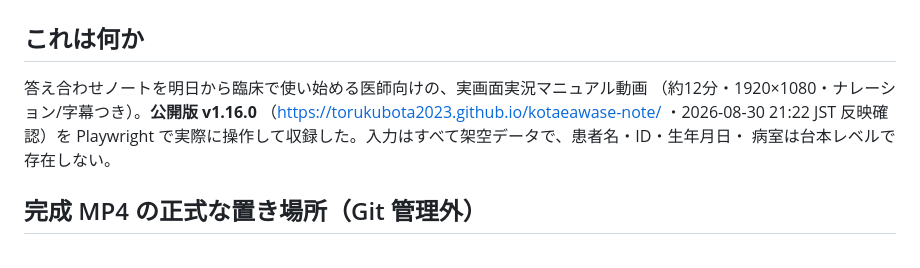
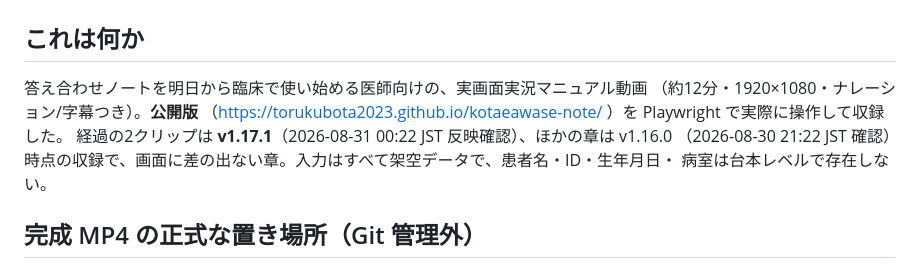
Before and after one commit to torukubota2023/kotaeawase-note, a Markdown page: docs/manual_video/README.md, the part around the change. Rendered like a GitHub page.

Commit message:
docs: マニュアル動画 README 冒頭の版記述を実態に合わせる
収録した公開版は章によって v1.16.0 / v1.17.1 と異なるのに、冒頭が v1.16.0 と
言い切っていた（PR #21 で下部の対応表だけ直し、冒頭を直し忘れた）。

Co-Authored-By: Claude Fable 5 <noreply@anthropic.com>

```diff
--- a/docs/manual_video/README.md
+++ b/docs/manual_video/README.md
@@ -3,9 +3,10 @@
 ## これは何か
 
 答え合わせノートを明日から臨床で使い始める医師向けの、実画面実況マニュアル動画
-（約12分・1920×1080・ナレーション/字幕つき）。**公開版 v1.16.0**
-（https://torukubota2023.github.io/kotaeawase-note/ ・2026-08-30 21:22 JST 反映確認）を
-Playwright で実際に操作して収録した。入力はすべて架空データで、患者名・ID・生年月日・
+（約12分・1920×1080・ナレーション/字幕つき）。**公開版**
+（https://torukubota2023.github.io/kotaeawase-note/ ）を Playwright で実際に操作して収録した。
+経過の2クリップは **v1.17.1**（2026-08-31 00:22 JST 反映確認）、ほかの章は v1.16.0
+（2026-08-30 21:22 JST 確認）時点の収録で、画面に差の出ない章。入力はすべて架空データで、患者名・ID・生年月日・
 病室は台本レベルで存在しない。
 
 ## 完成 MP4 の正式な置き場所（Git 管理外）
```
